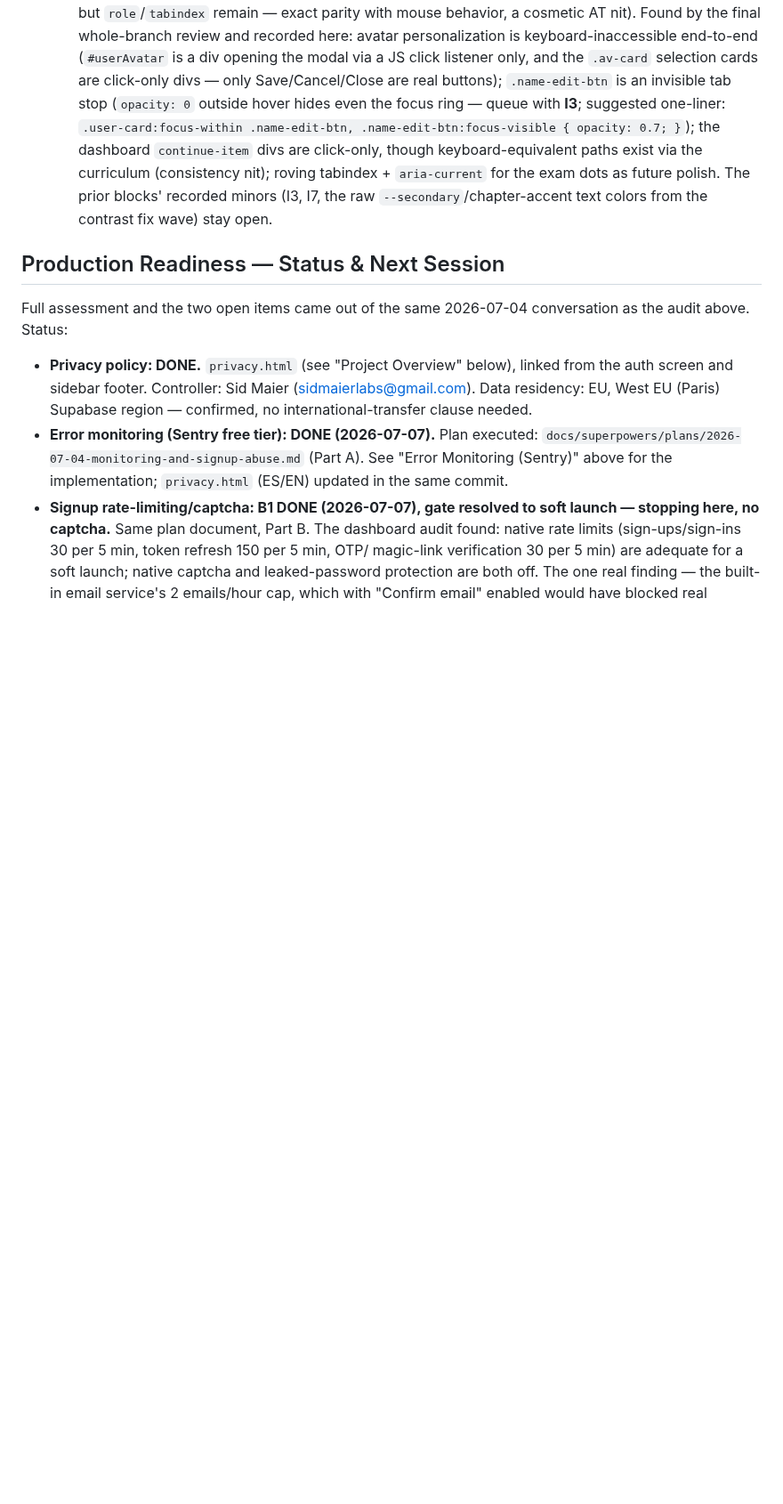
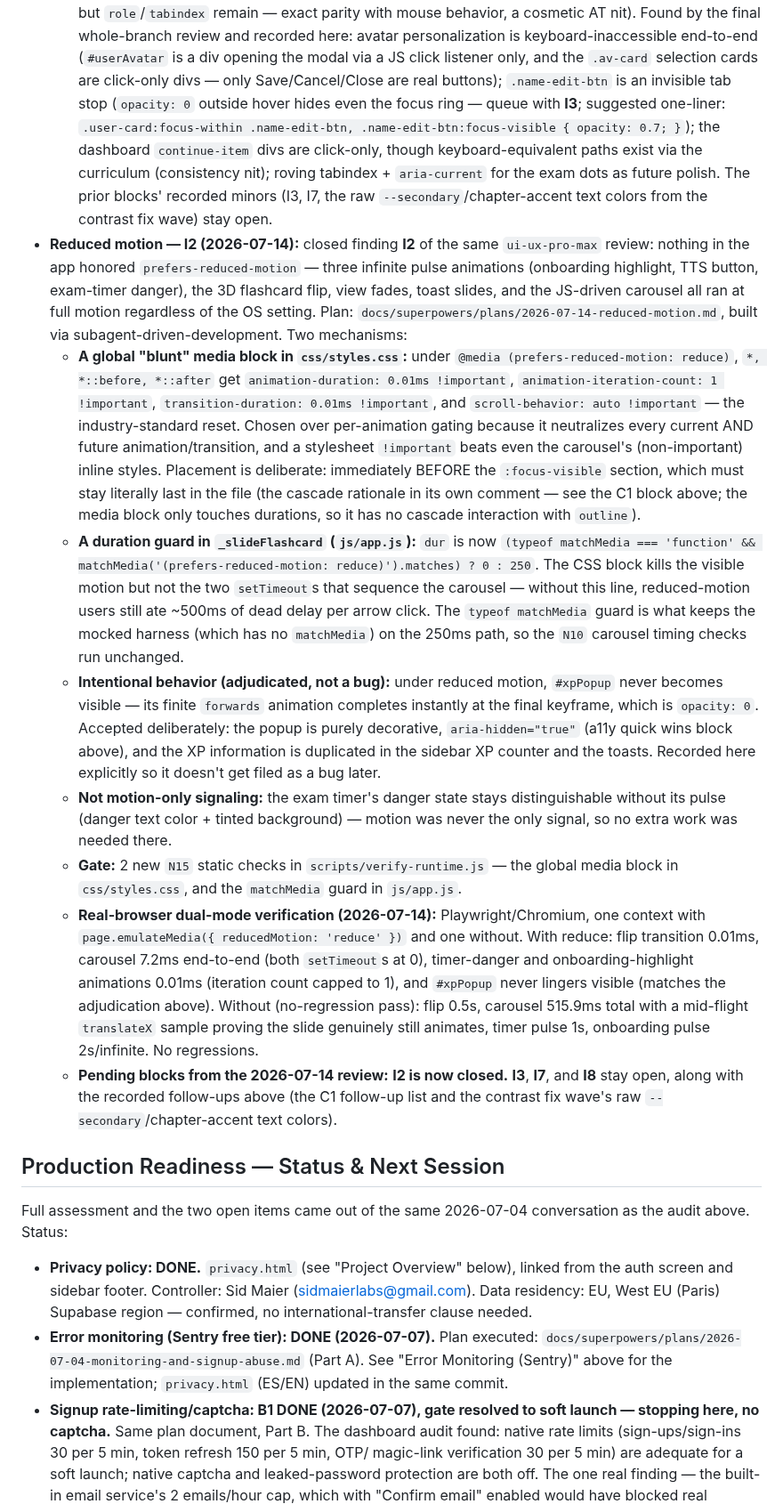
Before and after one commit to jraversbcn21/MyCampusISTQB_26, a Markdown page: AGENTS.md, the part around the change. Shown at 89% size. Drawn GitHub-style; blank space fills up the shorter version.

Commit message:
docs: record the I2 reduced-motion remediation
Co-Authored-By: Claude Opus 4.8 (1M context) <noreply@anthropic.com>
Claude-Session: https://claude.ai/code/session_01MJMNCjcyCH8GtYzkAW3wt6

```diff
--- a/AGENTS.md
+++ b/AGENTS.md
@@ -245,6 +245,50 @@
     `aria-current` for the exam dots as future polish. The prior blocks' recorded minors
     (I3, I7, the raw `--secondary`/chapter-accent text colors from the contrast fix wave)
     stay open.
+- **Reduced motion — I2 (2026-07-14):** closed finding **I2** of the same `ui-ux-pro-max`
+  review: nothing in the app honored `prefers-reduced-motion` — three infinite pulse
+  animations (onboarding highlight, TTS button, exam-timer danger), the 3D flashcard flip,
+  view fades, toast slides, and the JS-driven carousel all ran at full motion regardless of
+  the OS setting. Plan: `docs/superpowers/plans/2026-07-14-reduced-motion.md`, built via
+  subagent-driven-development. Two mechanisms:
+  - **A global "blunt" media block in `css/styles.css`:** under
+    `@media (prefers-reduced-motion: reduce)`, `*, *::before, *::after` get
+    `animation-duration: 0.01ms !important`, `animation-iteration-count: 1 !important`,
+    `transition-duration: 0.01ms !important`, and `scroll-behavior: auto !important` — the
+    industry-standard reset. Chosen over per-animation gating because it neutralizes every
+    current AND future animation/transition, and a stylesheet `!important` beats even the
+    carousel's (non-important) inline styles. Placement is deliberate: immediately BEFORE
+    the `:focus-visible` section, which must stay literally last in the file (the cascade
+    rationale in its own comment — see the C1 block above; the media block only touches
+    durations, so it has no cascade interaction with `outline`).
+  - **A duration guard in `_slideFlashcard` (`js/app.js`):** `dur` is now
+    `(typeof matchMedia === 'function' && matchMedia('(prefers-reduced-motion: reduce)').matches) ? 0 : 250`.
+    The CSS block kills the visible motion but not the two `setTimeout`s that sequence the
+    carousel — without this line, reduced-motion users still ate ~500ms of dead delay per
+    arrow click. The `typeof matchMedia` guard is what keeps the mocked harness (which has
+    no `matchMedia`) on the 250ms path, so the `N10` carousel timing checks run unchanged.
+  - **Intentional behavior (adjudicated, not a bug):** under reduced motion, `#xpPopup`
+    never becomes visible — its finite `forwards` animation completes instantly at the
+    final keyframe, which is `opacity: 0`. Accepted deliberately: the popup is purely
+    decorative, `aria-hidden="true"` (a11y quick wins block above), and the XP information
+    is duplicated in the sidebar XP counter and the toasts. Recorded here explicitly so it
+    doesn't get filed as a bug later.
+  - **Not motion-only signaling:** the exam timer's danger state stays distinguishable
+    without its pulse (danger text color + tinted background) — motion was never the only
+    signal, so no extra work was needed there.
+  - **Gate:** 2 new `N15` static checks in `scripts/verify-runtime.js` — the global media
+    block in `css/styles.css`, and the `matchMedia` guard in `js/app.js`.
+  - **Real-browser dual-mode verification (2026-07-14):** Playwright/Chromium, one context
+    with `page.emulateMedia({ reducedMotion: 'reduce' })` and one without. With reduce: flip
+    transition 0.01ms, carousel 7.2ms end-to-end (both `setTimeout`s at 0), timer-danger and
+    onboarding-highlight animations 0.01ms (iteration count capped to 1), and `#xpPopup`
+    never lingers visible (matches the adjudication above). Without (no-regression pass):
+    flip 0.5s, carousel 515.9ms total with a mid-flight `translateX` sample proving the
+    slide genuinely still animates, timer pulse 1s, onboarding pulse 2s/infinite. No
+    regressions.
+  - **Pending blocks from the 2026-07-14 review:** **I2 is now closed.** **I3**, **I7**,
+    and **I8** stay open, along with the recorded follow-ups above (the C1 follow-up list
+    and the contrast fix wave's raw `--secondary`/chapter-accent text colors).
 
 ## Production Readiness — Status & Next Session
 
```
Also changed, not shown: CLAUDE.md (+29 -0 lines).
